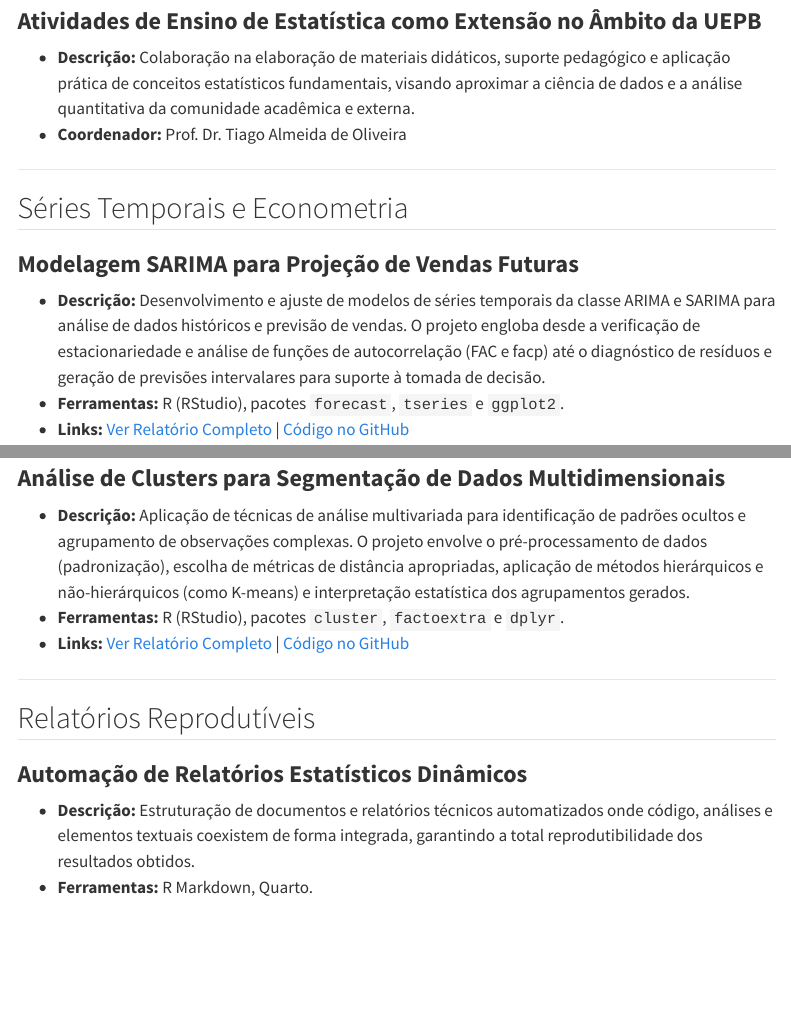
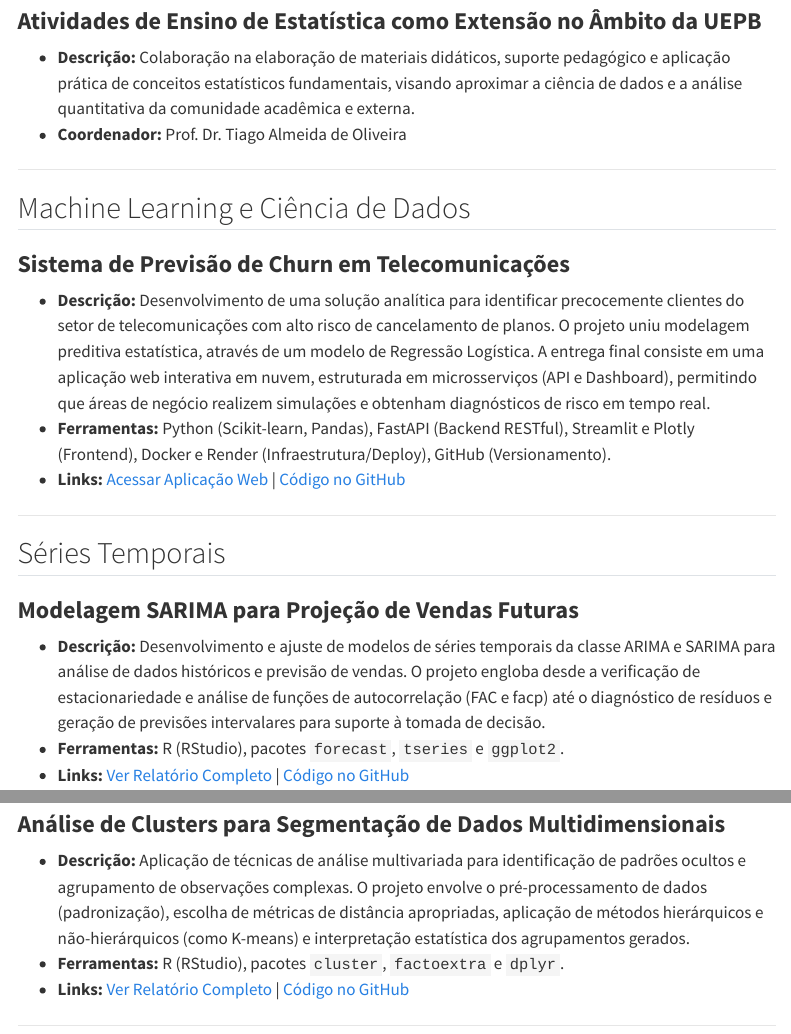
Before and after one commit to eloisacost/portifolio_site, a Quarto document (projects.qmd): the page in a window 1100 px wide, from 430 px down, and a second part further down, joined at a grey line. Rendered offline with R 4.5, knitr and Pandoc in place of Quarto, with nearby package versions; menus at the side of the page are left out.

Commit message:
Atualizando a seção de projetos do portfólio

```diff
--- a/projects.qmd
+++ b/projects.qmd
@@ -18,7 +18,16 @@ Aqui você encontra uma seleção de projetos, análises estatísticas e ativida
 
 ---
 
-## Séries Temporais e Econometria
+## Machine Learning e Ciência de Dados
+
+### **Sistema de Previsão de Churn em Telecomunicações**
+- **Descrição:** Desenvolvimento de uma solução analítica para identificar precocemente clientes do setor de telecomunicações com alto risco de cancelamento de planos. O projeto uniu modelagem preditiva estatística, através de um modelo de Regressão Logística. A entrega final consiste em uma aplicação web interativa em nuvem, estruturada em microsserviços (API e Dashboard), permitindo que áreas de negócio realizem simulações e obtenham diagnósticos de risco em tempo real.
+- **Ferramentas:** Python (Scikit-learn, Pandas), FastAPI (Backend RESTful), Streamlit e Plotly (Frontend), Docker e Render (Infraestrutura/Deploy), GitHub (Versionamento).
+- **Links:** [Acessar Aplicação Web](https://consultoriaestatistica-ey847kqtjbj3dmqmv6kesc.streamlit.app) | [Código no GitHub](https://github.com/eloisacost/consultoria_estatistica)
+
+---
+
+## Séries Temporais
 
 ### **Modelagem SARIMA para Projeção de Vendas Futuras**
 - **Descrição:** Desenvolvimento e ajuste de modelos de séries temporais da classe ARIMA e SARIMA para análise de dados históricos e previsão de vendas. O projeto engloba desde a verificação de estacionariedade e análise de funções de autocorrelação (FAC e facp) até o diagnóstico de resíduos e geração de previsões intervalares para suporte à tomada de decisão.
@@ -35,9 +44,3 @@ Aqui você encontra uma seleção de projetos, análises estatísticas e ativida
 - **Links:** [Ver Relatório Completo](projeto_cluster.qmd) | [Código no GitHub](https://github.com/eloisacost/analise_multivariada_2/blob/main/cluster/eloisa_analise_cluster.R)
 
 ---
-
-## Relatórios Reprodutíveis
-
-### **Automação de Relatórios Estatísticos Dinâmicos**
-- **Descrição:** Estruturação de documentos e relatórios técnicos automatizados onde código, análises e elementos textuais coexistem de forma integrada, garantindo a total reprodutibilidade dos resultados obtidos.
-- **Ferramentas:** R Markdown, Quarto.
```
